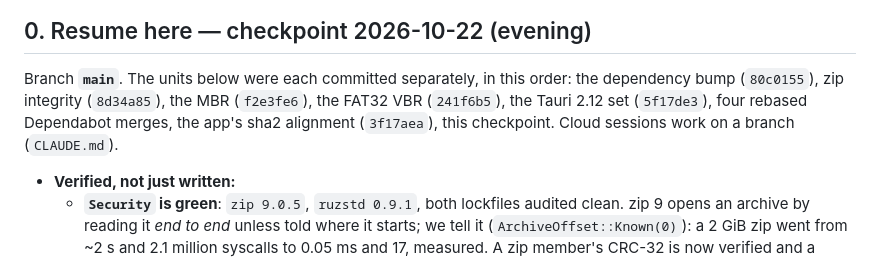
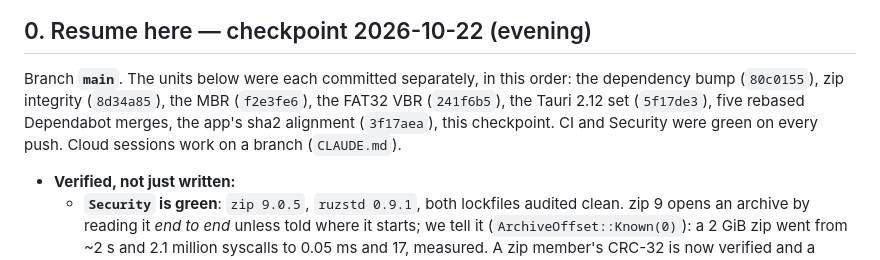
Before and after one commit to sirius-ide/sirius-flash, a Markdown page: PROJECT-STATE.md, the part around the change. Drawn GitHub-style.

```diff
--- a/PROJECT-STATE.md
+++ b/PROJECT-STATE.md
@@ -14,9 +14,9 @@ commits before anyone noticed.
 
 Branch **`main`**. The units below were each committed separately, in this order: the
 dependency bump (`80c0155`), zip integrity (`8d34a85`), the MBR (`f2e3fe6`), the FAT32
-VBR (`241f6b5`), the Tauri 2.12 set (`5f17de3`), four rebased Dependabot merges, the
-app's sha2 alignment (`3f17aea`), this checkpoint. Cloud sessions work on a branch
-(`CLAUDE.md`).
+VBR (`241f6b5`), the Tauri 2.12 set (`5f17de3`), five rebased Dependabot merges, the
+app's sha2 alignment (`3f17aea`), this checkpoint. CI and Security were green on every
+push. Cloud sessions work on a branch (`CLAUDE.md`).
 
 - **Verified, not just written:**
   - **`Security` is green**: `zip 9.0.5`, `ruzstd 0.9.1`, both lockfiles audited clean. zip 9
```
Also changed, not shown: CLAUDE.md (+17 -3 lines).
